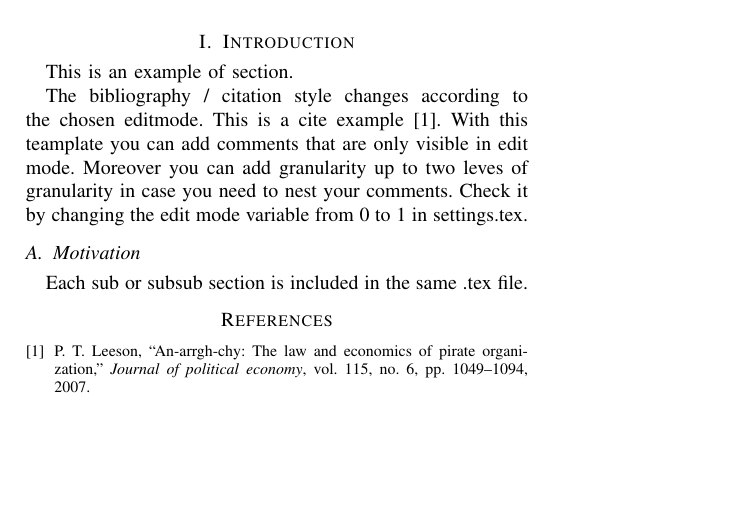
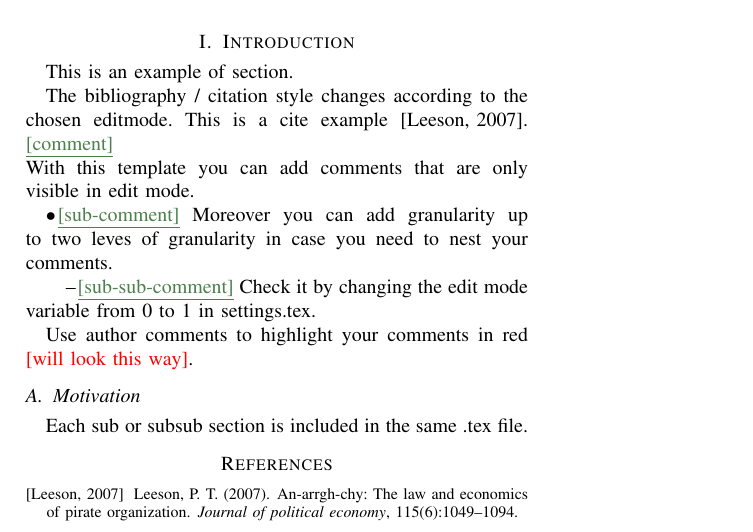
Before and after one commit to emrumo/IEEE-template, a LaTeX paper (main.tex, which reads ancillary/introduction.tex, settings.tex): part of the page, cut so that both start at the same text, the shorter picture padded with empty space. Compiled offline with pdfLaTeX; a missing font is replaced by an installed copy or a similar font; a LaTeX package or settings file that is missing is left out.

Commit message:
added acom

```diff
--- a/ancillary/introduction.tex
+++ b/ancillary/introduction.tex
@@ -5,16 +5,19 @@ This is an example of section.
 
 The bibliography / citation style changes according to the chosen editmode. This is a cite example \cite{leeson2007arrgh}.
 \cmt{comment}
-With this teamplate you can add comments that are only visible in edit mode.
+With this template you can add comments that are only visible in edit mode.
 \scmt{sub-comment}
 Moreover you can add granularity up to two leves of granularity in case you need to nest your comments.
 \sscmt{sub-sub-comment}
 Check it by changing the edit mode variable from 0 to 1 in settings.tex.
 
+Use author comments to highlight your comments in red \acom{will look this way}.
+
 
 \subsection{Motivation}
 
 Each sub or subsub section is included in the same .tex file.
+
 
     % EXAMPLE OF FIGURE
 % \begin{figure}
--- a/settings.tex
+++ b/settings.tex
@@ -2,7 +2,7 @@
 % Choose edit mode variable
     % 1 := Edit mode
     % 0 := View mode
-\def\editmode{0}
+\def\editmode{1}
 
 
 \if\editmode1   % EDIT MODE
@@ -11,11 +11,14 @@
 
 
     % ENABLING COMMENT COMMANDS
-    \newcommand{\cmt}[1]{\leavevmode\linebreak\noindent\textcolor{lightgreen}{\underline{[#1]}}\linebreak}
 
-    \newcommand{\scmt}[1]{\leavevmode\newline\indent$\bullet$\hspace{1pt}\textcolor{lightgreen}{\underline{[#1]}}}
+    \newcommand{\acom}[1]{\noindent\textcolor{red}{{[#1]}}} % author's comment
 
-    \newcommand{\sscmt}[1]{\leavevmode\newline\indent\indent--\hspace{1pt}\textcolor{lightgreen}{\underline{[#1]}}}
+    \newcommand{\cmt}[1]{\leavevmode\linebreak\noindent\textcolor{lightgreen}{\underline{[#1]}}\linebreak} % top-level structural comment
+
+    \newcommand{\scmt}[1]{\leavevmode\newline\indent$\bullet$\hspace{1pt}\textcolor{lightgreen}{\underline{[#1]}}} % first-level bullet comment
+
+    \newcommand{\sscmt}[1]{\leavevmode\newline\indent\indent--\hspace{1pt}\textcolor{lightgreen}{\underline{[#1]}}} % second-level bullet comment
 
 
 
@@ -24,6 +27,8 @@
     \bibliographystyle{ieeetr}
 
     % DISABLING COMMENT COMMANDS
+    \newcommand{\acom}[1]{\ignorespaces}
+
     \newcommand{\cmt}[1]{\ignorespaces}
     \newcommand{\scmt}[1]{\ignorespaces}
     \newcommand{\sscmt}[1]{\ignorespaces}
```
Also changed, not shown: main.tex (+1 -1 lines).
